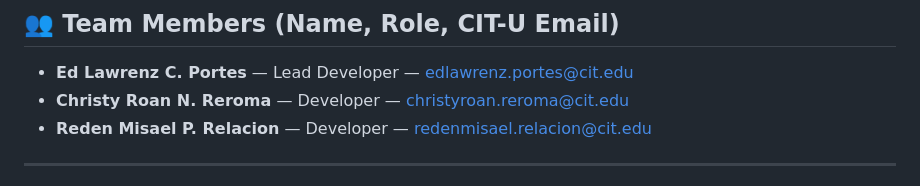
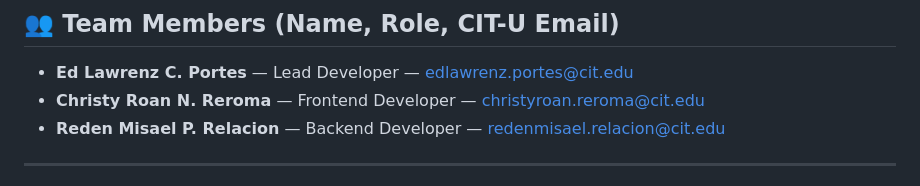
Before and after one commit to martyrslent/CSIT327-G8-MedLink, a Markdown page: README.md, the part around the change. GitHub-like rendering.

```diff
--- a/README.md
+++ b/README.md
@@ -14,8 +14,8 @@ MedLink is a web-based healthcare management system that streamlines appointment
 
 ## 👥 Team Members (Name, Role, CIT-U Email)
 - **Ed Lawrenz C. Portes** — Lead Developer — edlawrenz.portes@cit.edu
-- **Christy Roan N. Reroma** — Developer — christyroan.reroma@cit.edu
-- **Reden Misael P. Relacion** — Developer — redenmisael.relacion@cit.edu
+- **Christy Roan N. Reroma** — Frontend Developer — christyroan.reroma@cit.edu
+- **Reden Misael P. Relacion** — Backend Developer — redenmisael.relacion@cit.edu
 
 ---
 
```
